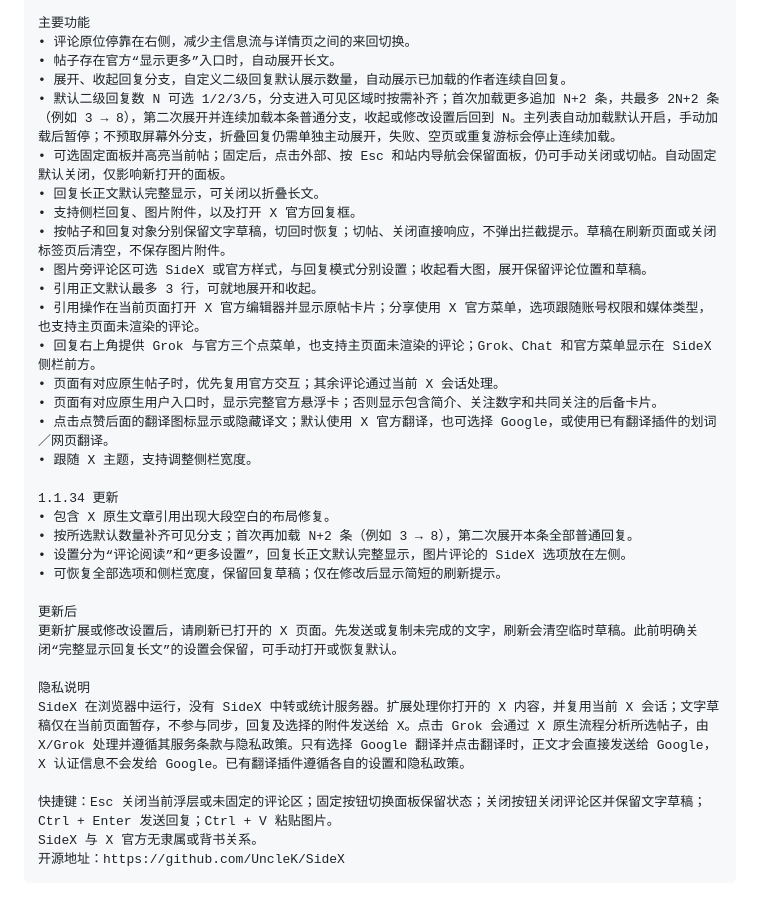
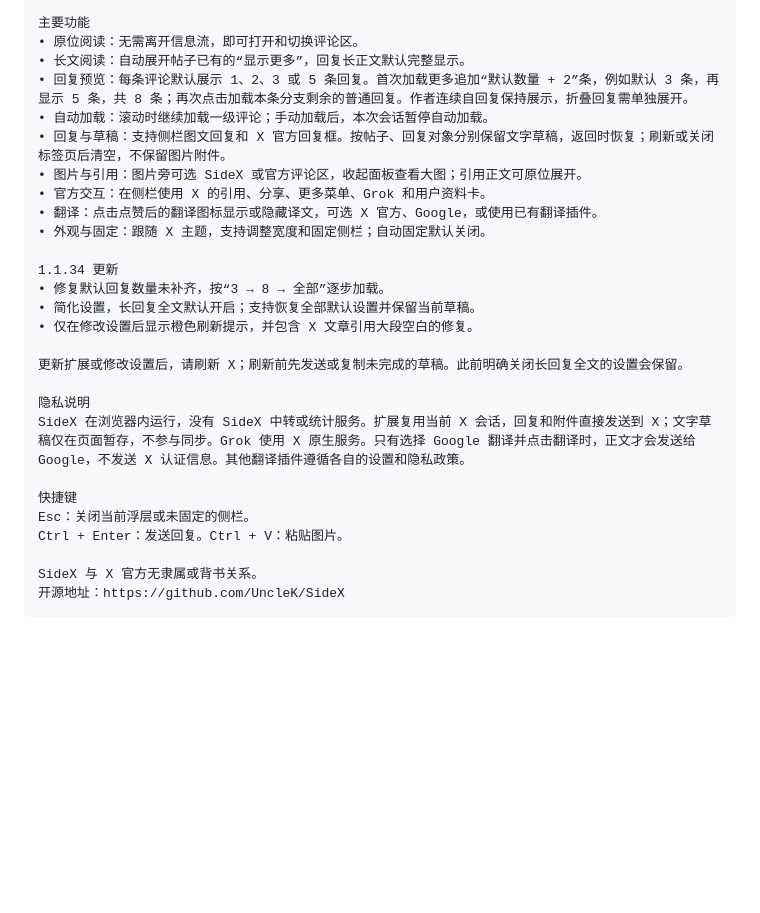
Before and after one commit to UncleK/SideX, a Markdown page: docs/STORE_LISTING.md, the part around one of its changes. GitHub-like rendering; blank space fills up the shorter version.

````diff
--- a/docs/STORE_LISTING.md
+++ b/docs/STORE_LISTING.md
@@ -52,35 +40,29 @@ SideX 把 X 的评论区放到右侧。点击帖子正文或空白处，在保
 
 主要功能
-• 评论原位停靠在右侧，减少主信息流与详情页之间的来回切换。
-• 帖子存在官方“显示更多”入口时，自动展开长文。
-• 展开、收起回复分支，自定义二级回复默认展示数量，自动展示已加载的作者连续自回复。
-• 默认二级回复数 N 可选 1/2/3/5，分支进入可见区域时按需补齐；首次加载更多追加 N+2 条，共最多 2N+2 条（例如 3 → 8），第二次展开并连续加载本条普通分支，收起或修改设置后回到 N。主列表自动加载默认开启，手动加载后暂停；不预取屏幕外分支，折叠回复仍需单独主动展开，失败、空页或重复游标会停止连续加载。
-• 可选固定面板并高亮当前帖；固定后，点击外部、按 Esc 和站内导航会保留面板，仍可手动关闭或切帖。自动固定默认关闭，仅影响新打开的面板。
-• 回复长正文默认完整显示，可关闭以折叠长文。
-• 支持侧栏回复、图片附件，以及打开 X 官方回复框。
-• 按帖子和回复对象分别保留文字草稿，切回时恢复；切帖、关闭直接响应，不弹出拦截提示。草稿在刷新页面或关闭标签页后清空，不保存图片附件。
-• 图片旁评论区可选 SideX 或官方样式，与回复模式分别设置；收起看大图，展开保留评论位置和草稿。
-• 引用正文默认最多 3 行，可就地展开和收起。
-• 引用操作在当前页面打开 X 官方编辑器并显示原帖卡片；分享使用 X 官方菜单，选项跟随账号权限和媒体类型，也支持主页面未渲染的评论。
-• 回复右上角提供 Grok 与官方三个点菜单，也支持主页面未渲染的评论；Grok、Chat 和官方菜单显示在 SideX 侧栏前方。
-• 页面有对应原生帖子时，优先复用官方交互；其余评论通过当前 X 会话处理。
-• 页面有对应原生用户入口时，显示完整官方悬浮卡；否则显示包含简介、关注数字和共同关注的后备卡片。
-• 点击点赞后面的翻译图标显示或隐藏译文；默认使用 X 官方翻译，也可选择 Google，或使用已有翻译插件的划词／网页翻译。
-• 跟随 X 主题，支持调整侧栏宽度。
+• 原位阅读：无需离开信息流，即可打开和切换评论区。
+• 长文阅读：自动展开帖子已有的“显示更多”，回复长正文默认完整显示。
+• 回复预览：每条评论默认展示 1、2、3 或 5 条回复。首次加载更多追加“默认数量 + 2”条，例如默认 3 条，再显示 5 条，共 8 条；再次点击加载本条分支剩余的普通回复。作者连续自回复保持展示，折叠回复需单独展开。
+• 自动加载：滚动时继续加载一级评论；手动加载后，本次会话暂停自动加载。
+• 回复与草稿：支持侧栏图文回复和 X 官方回复框。按帖子、回复对象分别保留文字草稿，返回时恢复；刷新或关闭标签页后清空，不保留图片附件。
+• 图片与引用：图片旁可选 SideX 或官方评论区，收起面板查看大图；引用正文可原位展开。
+• 官方交互：在侧栏使用 X 的引用、分享、更多菜单、Grok 和用户资料卡。
+• 翻译：点击点赞后的翻译图标显示或隐藏译文，可选 X 官方、Google，或使用已有翻译插件。
+• 外观与固定：跟随 X 主题，支持调整宽度和固定侧栏；自动固定默认关闭。
 
 1.1.34 更新
-• 包含 X 原生文章引用出现大段空白的布局修复。
-• 按所选默认数量补齐可见分支；首次再加载 N+2 条（例如 3 → 8），第二次展开本条全部普通回复。
-• 设置分为“评论阅读”和“更多设置”，回复长正文默认完整显示，图片评论的 SideX 选项放在左侧。
-• 可恢复全部选项和侧栏宽度，保留回复草稿；仅在修改后显示简短的刷新提示。
+• 修复默认回复数量未补齐，按“3 → 8 → 全部”逐步加载。
+• 简化设置，长回复全文默认开启；支持恢复全部默认设置并保留当前草稿。
+• 仅在修改设置后显示橙色刷新提示，并包含 X 文章引用大段空白的修复。
 
-更新后
-更新扩展或修改设置后，请刷新已打开的 X 页面。先发送或复制未完成的文字，刷新会清空临时草稿。此前明确关闭“完整显示回复长文”的设置会保留，可手动打开或恢复默认。
+更新扩展或修改设置后，请刷新 X；刷新前先发送或复制未完成的草稿。此前明确关闭长回复全文的设置会保留。
 
 隐私说明
-SideX 在浏览器中运行，没有 SideX 中转或统计服务器。扩展处理你打开的 X 内容，并复用当前 X 会话；文字草稿仅在当前页面暂存，不参与同步，回复及选择的附件发送给 X。点击 Grok 会通过 X 原生流程分析所选帖子，由 X/Grok 处理并遵循其服务条款与隐私政策。只有选择 Google 翻译并点击翻译时，正文才会直接发送给 Google，X 认证信息不会发给 Google。已有翻译插件遵循各自的设置和隐私政策。
+SideX 在浏览器内运行，没有 SideX 中转或统计服务。扩展复用当前 X 会话，回复和附件直接发送到 X；文字草稿仅在页面暂存，不参与同步。Grok 使用 X 原生服务。只有选择 Google 翻译并点击翻译时，正文才会发送给 Google，不发送 X 认证信息。其他翻译插件遵循各自的设置和隐私政策。
 
-快捷键：Esc 关闭当前浮层或未固定的评论区；固定按钮切换面板保留状态；关闭按钮关闭评论区并保留文字草稿；Ctrl + Enter 发送回复；Ctrl + V 粘贴图片。
+快捷键
+Esc：关闭当前浮层或未固定的侧栏。
+Ctrl + Enter：发送回复。Ctrl + V：粘贴图片。
+
 SideX 与 X 官方无隶属或背书关系。
 开源地址：https://github.com/UncleK/SideX
 ```
````
Also changed, not shown: other parts of docs/STORE_LISTING.md (+19 -31 lines).
